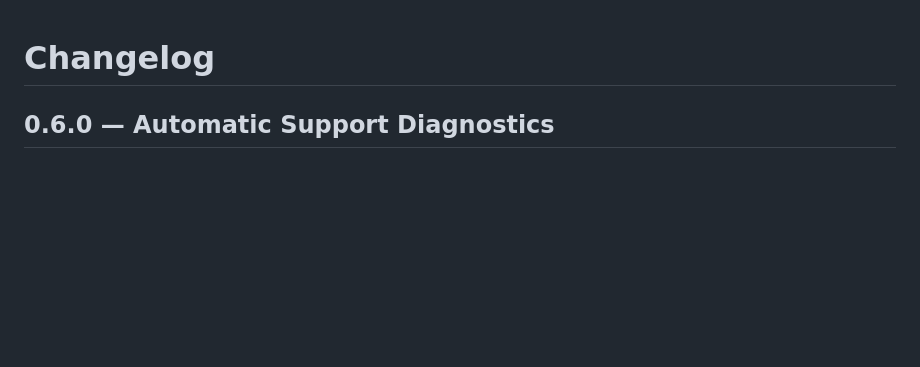
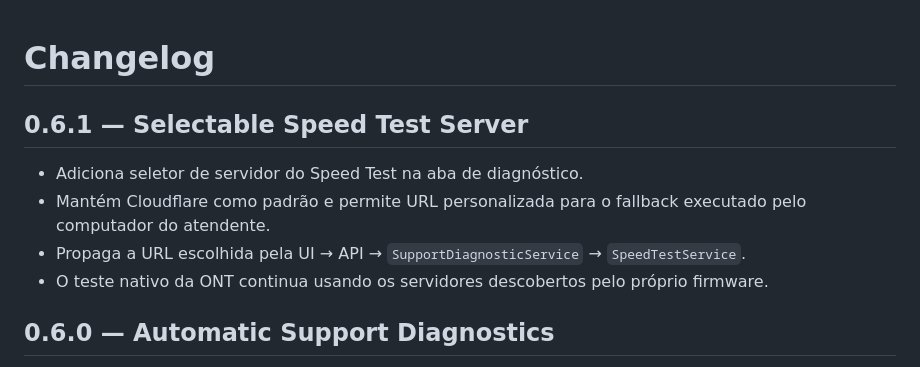
Before and after one commit to zxlawdx/acess_manager, a Markdown page: CHANGELOG.md, the part around the change. Rendered like a GitHub page; blank space fills up the shorter version.

Commit message:
docs: add selectable speedtest server changelog

```diff
--- a/CHANGELOG.md
+++ b/CHANGELOG.md
@@ -1,4 +1,11 @@
 # Changelog
+
+## 0.6.1 — Selectable Speed Test Server
+
+- Adiciona seletor de servidor do Speed Test na aba de diagnóstico.
+- Mantém Cloudflare como padrão e permite URL personalizada para o fallback executado pelo computador do atendente.
+- Propaga a URL escolhida pela UI → API → `SupportDiagnosticService` → `SpeedTestService`.
+- O teste nativo da ONT continua usando os servidores descobertos pelo próprio firmware.
 
 ## 0.6.0 — Automatic Support Diagnostics
 
```
